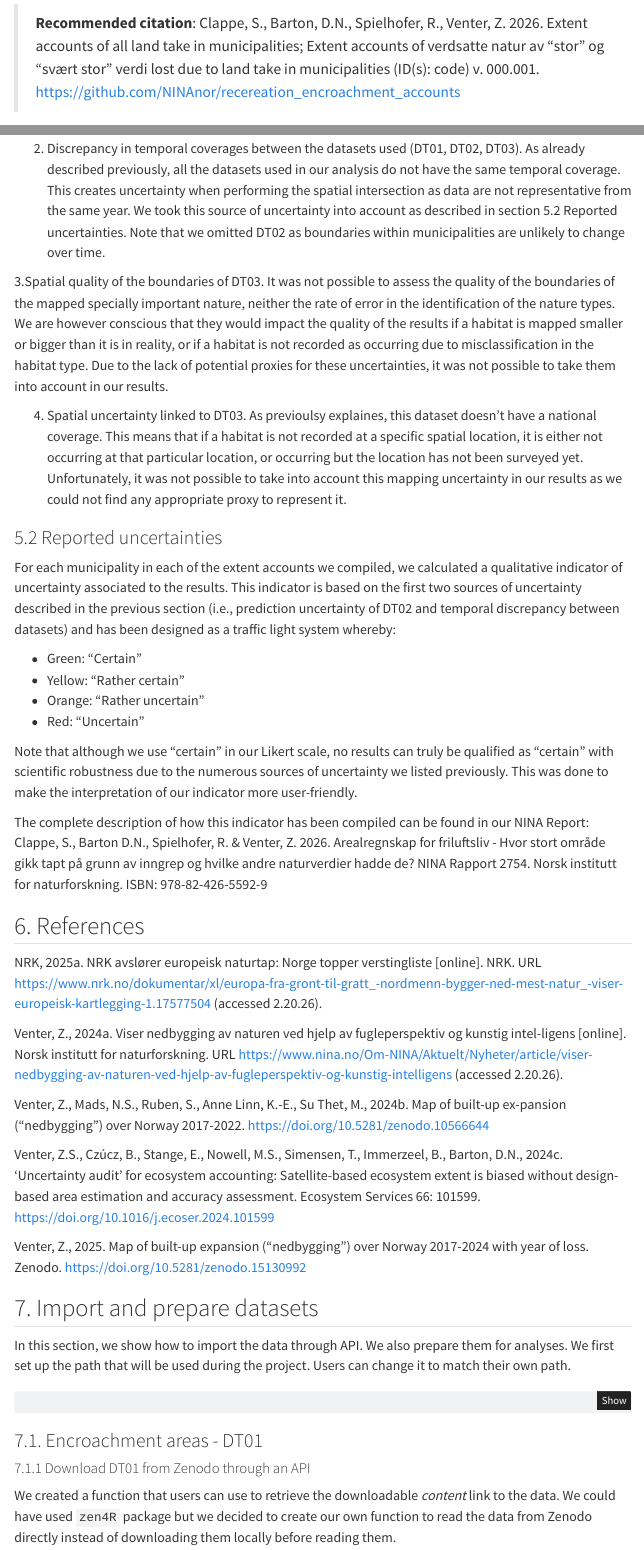
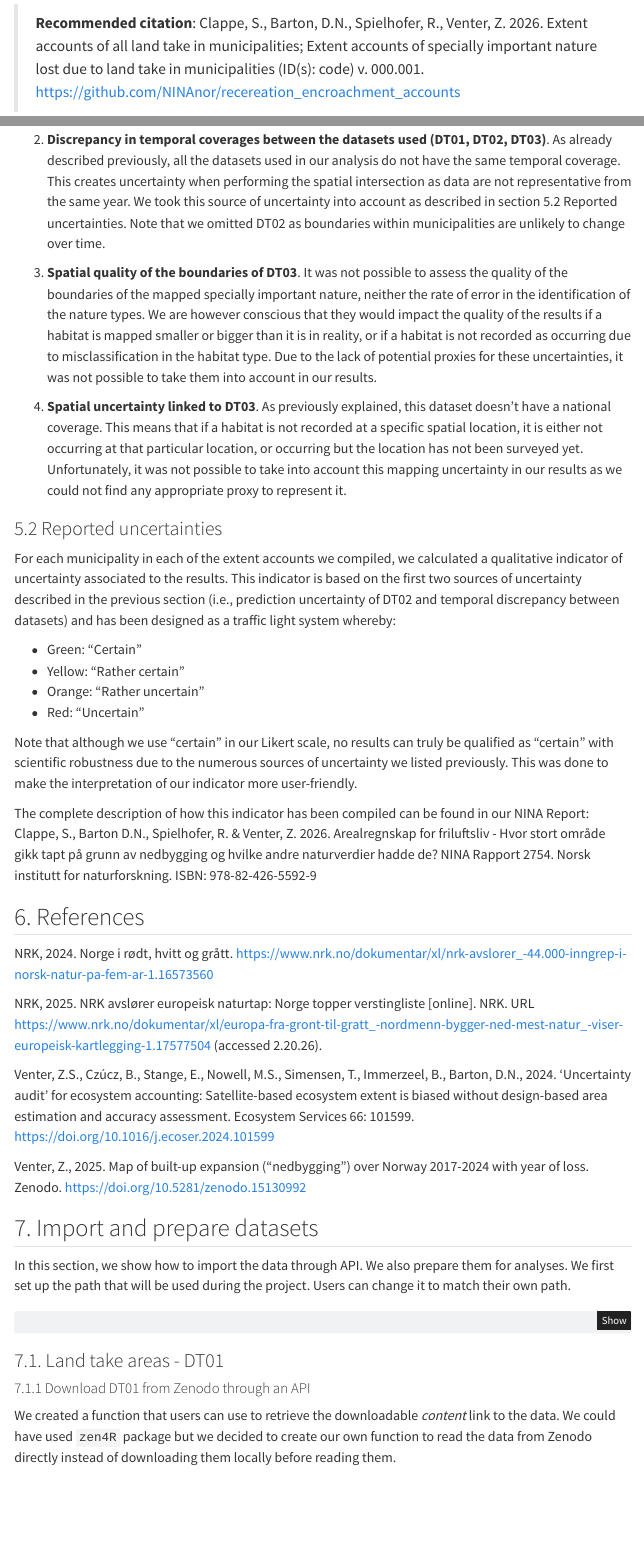
Before and after one commit to NINAnor/recreation_encroachment_accounts, a Quarto document (src/code/encroachment_all_municipalities.qmd): the page in a window 1100 px wide, from 430 px down, and a second part further down, joined at a grey line. Rendered offline with R 4.5, knitr and Pandoc in place of Quarto, with nearby package versions; some code elsewhere in the file could not run offline; menus at the side of the page are left out; badge pictures from the web are left out.

Commit message:
Finsihed cleaned final version (again)

````diff
--- a/src/code/encroachment_all_municipalities.qmd
+++ b/src/code/encroachment_all_municipalities.qmd
@@ -21,7 +21,7 @@ indicatorID:
 # country once.
 indicatorName:
   - Extent accounts of all land take in municipalities # add more by adding another line starting '-'
-  - Extent accounts of verdsatte natur av "stor" og "svært stor" verdi lost due to land take in municipalities
+  - Extent accounts of specially important nature lost due to land take in municipalities
 
 folderName: code # name of the folder under 'indicators/'.
 # If it's a single indicator being reported, the folder name should be the same as the indicatorID.
@@ -345,6 +342,0 @@ There are several sources of uncertainty that underlay the results that are pres
-2. Discrepancy in temporal coverages between the datasets used (DT01, DT02, DT03). As already described previously, all the datasets used in our analysis do not have the same temporal coverage. This creates uncertainty when performing the spatial intersection as data are not representative from the same year. We took this source of uncertainty into account as described in section 5.2 Reported uncertainties. Note that we omitted DT02 as boundaries within municipalities are unlikely to change over time.
-
-3.Spatial quality of the boundaries of DT03. It was not possible to assess the quality of the boundaries of the mapped specially important nature, neither the rate of error in the identification of the nature types. We are however conscious that they would impact the quality of the results if a habitat is mapped smaller or bigger than it is in reality, or if a habitat is not recorded as occurring due to misclassification in the habitat type. Due to the lack of potential proxies for these uncertainties, it was not possible to take them into account in our results.
-
-
-4. Spatial uncertainty linked to DT03. As previoulsy explaines, this dataset doesn’t have a national coverage. This means that if a habitat is not recorded at a specific spatial location, it is either not occurring at that particular location, or occurring but the location has not been surveyed yet. Unfortunately, it was not possible to take into account this mapping uncertainty in our results as we could not find any appropriate proxy to represent it.
@@ -351,3 +345,9 @@ There are several sources of uncertainty that underlay the results that are pres
+2. **Discrepancy in temporal coverages between the datasets used (DT01, DT02, DT03)**. As already described previously, all the datasets used in our analysis do not have the same temporal coverage. This creates uncertainty when performing the spatial intersection as data are not representative from the same year. We took this source of uncertainty into account as described in section 5.2 Reported uncertainties. Note that we omitted DT02 as boundaries within municipalities are unlikely to change over time.
+
+3. **Spatial quality of the boundaries of DT03**. It was not possible to assess the quality of the boundaries of the mapped specially important nature, neither the rate of error in the identification of the nature types. We are however conscious that they would impact the quality of the results if a habitat is mapped smaller or bigger than it is in reality, or if a habitat is not recorded as occurring due to misclassification in the habitat type. Due to the lack of potential proxies for these uncertainties, it was not possible to take them into account in our results.
+
+
+4. **Spatial uncertainty linked to DT03**. As previously explained, this dataset doesn’t have a national coverage. This means that if a habitat is not recorded at a specific spatial location, it is either not occurring at that particular location, or occurring but the location has not been surveyed yet. Unfortunately, it was not possible to take into account this mapping uncertainty in our results as we could not find any appropriate proxy to represent it.
 
 
 <!--# Describe the main reasons why you might not trust 100% the final value to represent the given ecosystem characteristic for the give ecosystem type. What aspects of this condition metric are most sensitive to subjective decitions? Is the spatial sampling sufficient? Does the choice of modeling framework affect the values? Is the metric relevant do describe ecosystem condition for the give ecosystem type?  -->
@@ -363,7 +363,7 @@ For each municipality in each of the extent accounts we compiled, we calculated
 
 Note that although we use “certain” in our Likert scale, no results can truly be qualified as “certain” with scientific robustness due to the numerous sources of uncertainty we listed previously. This was done to make the interpretation of our indicator more user-friendly.
 
-The complete description of how this indicator has been compiled can be found in our NINA Report: Clappe, S., Barton D.N., Spielhofer, R. & Venter, Z. 2026.  Arealregnskap for friluftsliv - Hvor stort område gikk tapt på grunn av inngrep og hvilke andre naturverdier hadde de? NINA Rapport 2754. Norsk institutt for naturforskning. ISBN: 978-82-426-5592-9
+The complete description of how this indicator has been compiled can be found in our NINA Report: Clappe, S., Barton D.N., Spielhofer, R. & Venter, Z. 2026.  Arealregnskap for friluftsliv - Hvor stort område gikk tapt på grunn av nedbygging og hvilke andre naturverdier hadde de? NINA Rapport 2754. Norsk institutt for naturforskning. ISBN: 978-82-426-5592-9
 
 
 <!-- Describe the nature of the errors you (hopefully) provide alongside the point estimate for the condition metric. It is especially important to clarify if the errors are inferential (referring to the uncertainty of the point estimate) or descriptive (referreing to the data itself). Here' an example text: "What we report as uncertainties in @tbl-finalTable are inferential and refer to the uncertainty around the point estimates. It does not directly describe variation in the data itself.
@@ -373,13 +373,11 @@ However, the variation in the mean is defined by the spatial variation only, and
 
 ## 6. References
 
-NRK, 2025a. NRK avslører europeisk naturtap: Norge topper verstingliste [online]. NRK. URL https://www.nrk.no/dokumentar/xl/europa-fra-gront-til-gratt_-nordmenn-bygger-ned-mest-natur_-viser-europeisk-kartlegging-1.17577504 (accessed 2.20.26).
-
-Venter, Z., 2024a. Viser nedbygging av naturen ved hjelp av fugleperspektiv og kunstig intel-ligens [online]. Norsk institutt for naturforskning. URL https://www.nina.no/Om-NINA/Aktuelt/Nyheter/article/viser-nedbygging-av-naturen-ved-hjelp-av-fugleperspektiv-og-kunstig-intelligens (accessed 2.20.26).
-
-Venter, Z., Mads, N.S., Ruben, S., Anne Linn, K.-E., Su Thet, M., 2024b. Map of built-up ex-pansion (“nedbygging”) over Norway 2017-2022. https://doi.org/10.5281/zenodo.10566644
-
-Venter, Z.S., Czúcz, B., Stange, E., Nowell, M.S., Simensen, T., Immerzeel, B., Barton, D.N., 2024c. ‘Uncertainty audit’ for ecosystem accounting: Satellite-based ecosystem extent is biased without design-based area estimation and accuracy assessment. Ecosystem Services 66: 101599. https://doi.org/10.1016/j.ecoser.2024.101599
+NRK, 2024. Norge i rødt, hvitt og grått. https://www.nrk.no/dokumentar/xl/nrk-avslorer_-44.000-inngrep-i-norsk-natur-pa-fem-ar-1.16573560
+
+NRK, 2025. NRK avslører europeisk naturtap: Norge topper verstingliste [online]. NRK. URL https://www.nrk.no/dokumentar/xl/europa-fra-gront-til-gratt_-nordmenn-bygger-ned-mest-natur_-viser-europeisk-kartlegging-1.17577504 (accessed 2.20.26).
+
+Venter, Z.S., Czúcz, B., Stange, E., Nowell, M.S., Simensen, T., Immerzeel, B., Barton, D.N., 2024. ‘Uncertainty audit’ for ecosystem accounting: Satellite-based ecosystem extent is biased without design-based area estimation and accuracy assessment. Ecosystem Services 66: 101599. https://doi.org/10.1016/j.ecoser.2024.101599
 
 Venter, Z., 2025. Map of built-up expansion ("nedbygging") over Norway 2017-2024 with year of loss. Zenodo. https://doi.org/10.5281/zenodo.15130992
 
@@ -402,7 +400,7 @@ functions_path <- here::here(project_path, "src/functions")
 
 <!--# All the data import and preparation should be done in this chapter, before the analysis chapter. As a minimum, add code for importing data, and describe or show the data structure. You may also explain certain variables, what they represent, and their distributions -->
 
-### 7.1. Encroachment areas - DT01
+### 7.1. Land take areas - DT01
 #### 7.1.1 Download DT01 from Zenodo through an API
 We created a function that users can use to retrieve the downloadable *content* link to the data. We could have used `zen4R` package but we decided to create our own function to read the data from Zenodo directly instead of downloading them locally before reading them.
 ```{r enc_link}
````
Also changed, not shown: src/code/encroachment_all_municipalities.qmd (20 more changed lines).
